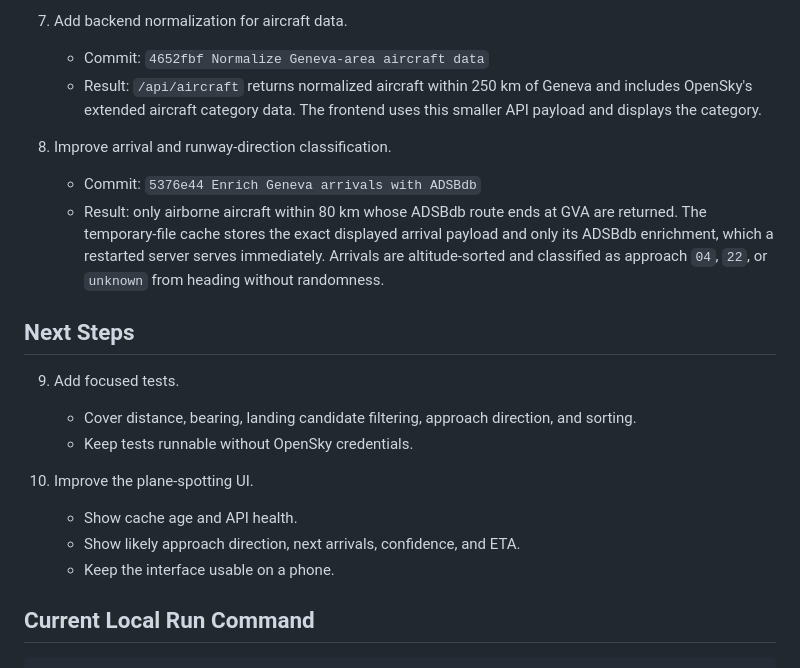
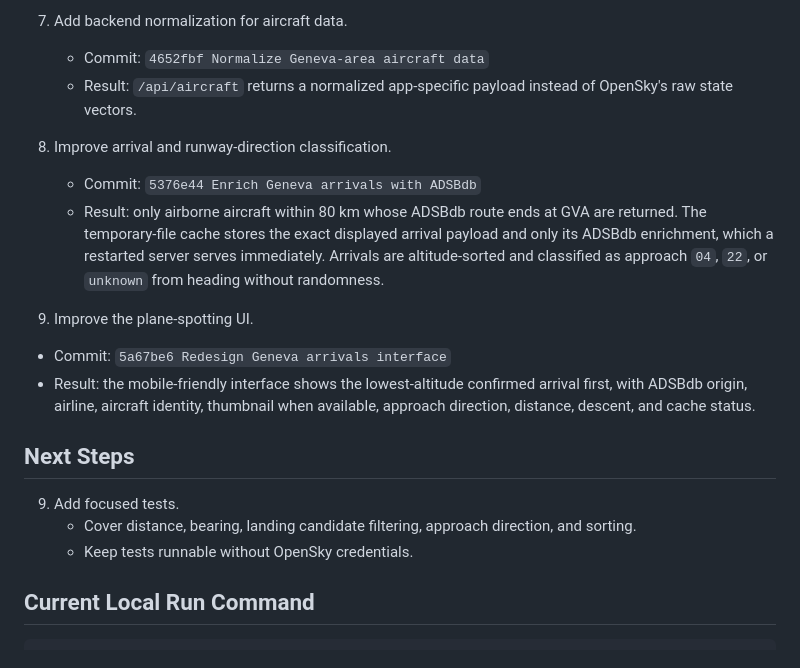
Before and after one commit to albertodicaprio/geneva.runway, a Markdown page: ROADMAP.md, the part around the change. Drawn GitHub-style.

Commit message:
Record plane-spotting UI step

```diff
--- a/ROADMAP.md
+++ b/ROADMAP.md
@@ -49,9 +49,8 @@ Completed:
 
 7. Add backend normalization for aircraft data.
    - Commit: `4652fbf Normalize Geneva-area aircraft data`
-   - Result: `/api/aircraft` returns normalized aircraft within 250 km of Geneva
-     and includes OpenSky's extended aircraft category data. The frontend uses
-     this smaller API payload and displays the category.
+   - Result: `/api/aircraft` returns a normalized app-specific payload instead
+     of OpenSky's raw state vectors.
 
 8. Improve arrival and runway-direction classification.
    - Commit: `5376e44 Enrich Geneva arrivals with ADSBdb`
@@ -61,17 +60,18 @@ Completed:
      immediately. Arrivals are altitude-sorted and classified as approach
      `04`, `22`, or `unknown` from heading without randomness.
 
+10. Improve the plane-spotting UI.
+   - Commit: `5a67be6 Redesign Geneva arrivals interface`
+   - Result: the mobile-friendly interface shows the lowest-altitude confirmed
+     arrival first, with ADSBdb origin, airline, aircraft identity, thumbnail
+     when available, approach direction, distance, descent, and cache status.
+
 ## Next Steps
 
 9. Add focused tests.
     - Cover distance, bearing, landing candidate filtering, approach direction,
       and sorting.
     - Keep tests runnable without OpenSky credentials.
-
-10. Improve the plane-spotting UI.
-    - Show cache age and API health.
-    - Show likely approach direction, next arrivals, confidence, and ETA.
-    - Keep the interface usable on a phone.
 
 ## Current Local Run Command
 
```
